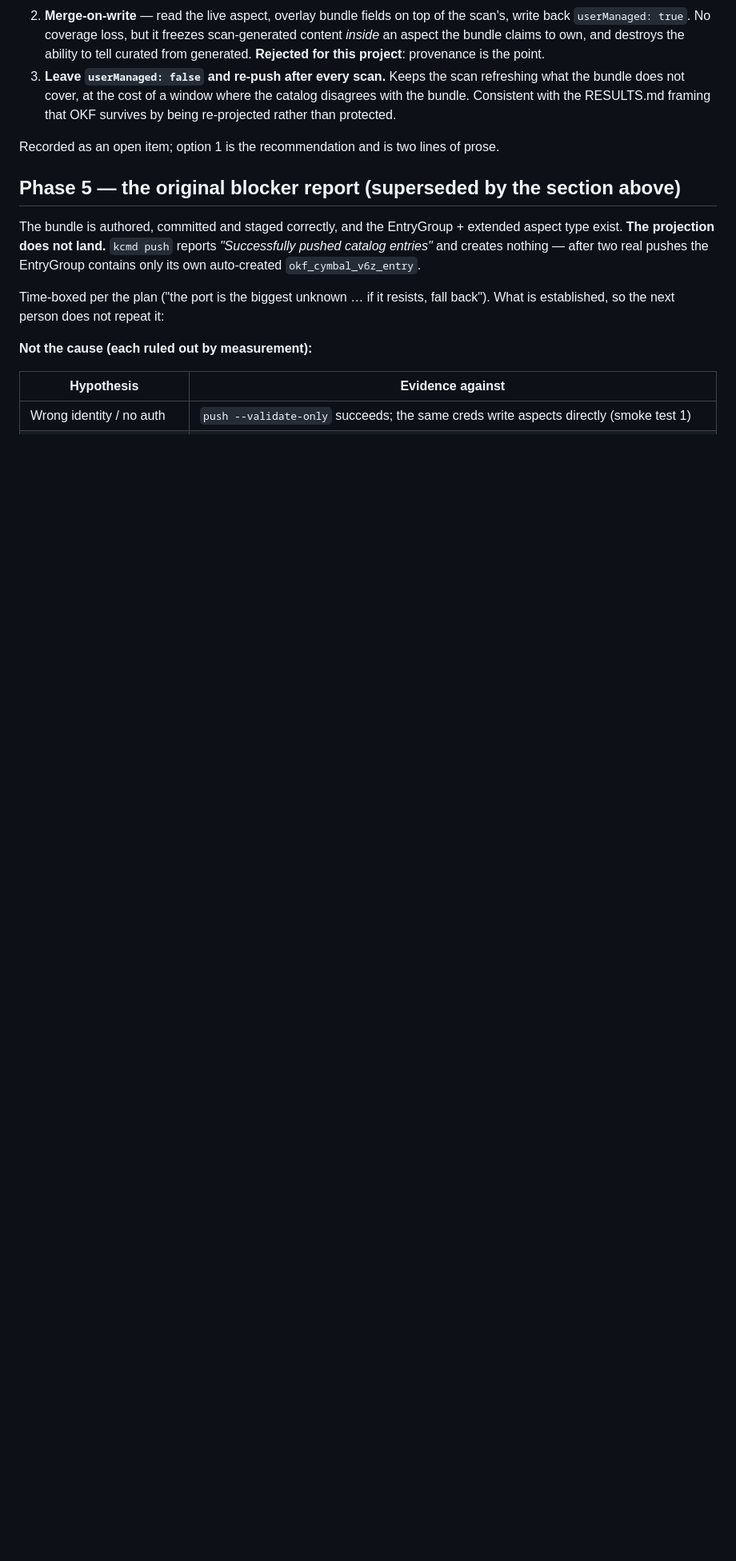
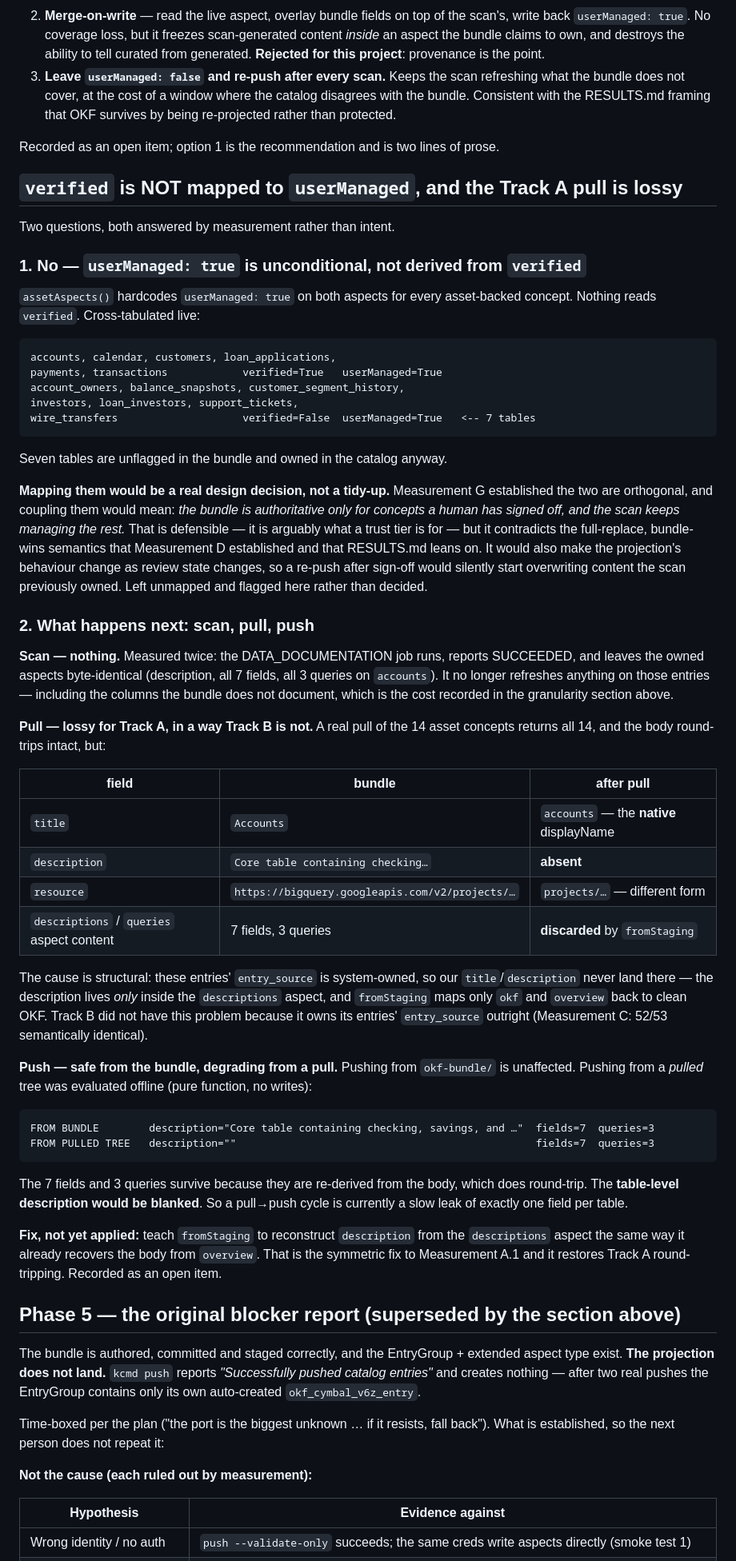
Before and after one commit to Royston88/okf-knowledge-catalog-agent-demo, a Markdown page: MEASUREMENTS.md, the part around the change. Shown at 80% size. Rendered like a GitHub page; blank space fills up the shorter version.

Commit message:
okf: verified does not drive userManaged, and the Track A pull leaks the description
Two questions answered by measurement.

First: no, kcmd does not map okf's verified attribute to userManaged.
assetAspects hardcodes userManaged true on both aspects for every asset-backed
concept and never reads verified. Cross-tabulated live, seven tables are
unflagged in the bundle and owned in the catalog anyway.

Mapping them would be a design decision rather than a tidy-up. Measurement G
established the two are orthogonal, and coupling them would mean the bundle is
authoritative only for concepts a human signed off while the scan keeps
managing the rest. That is defensible — arguably it is what a trust tier is for
— but it contradicts the full-replace, bundle-wins semantics from Measurement D
that RESULTS.md leans on, and it would make the projection's behaviour change
as review state changes, so a re-push after sign-off would silently begin
overwriting content the scan previously owned. Left unmapped and flagged.

Second, what happens next. The scan does nothing: measured twice, the job runs,
reports SUCCEEDED and leaves the owned aspects byte-identical. It also no
longer refreshes the columns the bundle does not document, which is the cost
already recorded under granularity.

The pull is lossy for Track A in a way Track B is not. All 14 concepts come
back and the body round-trips, but the title degrades to the native
displayName, the resource changes form, the descriptions and queries aspect
content is discarded by fromStaging, and the table description disappears
entirely. The cause is structural: these entries' entry_source is system-owned,
so our title and description never land there and the description lives only
inside the descriptions aspect, which fromStaging does not read back. Track B
avoided this because it owns its entries' entry_source outright.

Push from okf-bundle is unaffected. Push from a pulled tree was evaluated
offline as a pure function: fields and queries survive because they are
re-derived from the body, but the table-level description is blanked. So a
pull-push cycle is a slow leak of exactly one field per table.

The fix is symmetric to Measurement A.1 — recover description from the
descriptions aspect the way the body is already recovered from overview.
Recorded as an open item rather than applied.

````diff
--- a/MEASUREMENTS.md
+++ b/MEASUREMENTS.md
@@ -1251,6 +1251,77 @@ verified.
 Recorded as an open item; option 1 is the recommendation and is two lines of
 prose.
 
+## `verified` is NOT mapped to `userManaged`, and the Track A pull is lossy
+
+Two questions, both answered by measurement rather than intent.
+
+### 1. No — `userManaged: true` is unconditional, not derived from `verified`
+
+`assetAspects()` hardcodes `userManaged: true` on both aspects for every
+asset-backed concept. Nothing reads `verified`. Cross-tabulated live:
+
+```
+accounts, calendar, customers, loan_applications,
+payments, transactions            verified=True   userManaged=True
+account_owners, balance_snapshots, customer_segment_history,
+investors, loan_investors, support_tickets,
+wire_transfers                    verified=False  userManaged=True   <-- 7 tables
+```
+
+Seven tables are unflagged in the bundle and owned in the catalog anyway.
+
+**Mapping them would be a real design decision, not a tidy-up.** Measurement G
+established the two are orthogonal, and coupling them would mean: *the bundle is
+authoritative only for concepts a human has signed off, and the scan keeps
+managing the rest.* That is defensible — it is arguably what a trust tier is
+for — but it contradicts the full-replace, bundle-wins semantics that
+Measurement D established and that RESULTS.md leans on. It would also make the
+projection's behaviour change as review state changes, so a re-push after
+sign-off would silently start overwriting content the scan previously owned.
+Left unmapped and flagged here rather than decided.
+
+### 2. What happens next: scan, pull, push
+
+**Scan — nothing.** Measured twice: the DATA_DOCUMENTATION job runs, reports
+SUCCEEDED, and leaves the owned aspects byte-identical (description, all 7
+fields, all 3 queries on `accounts`). It no longer refreshes anything on those
+entries — including the columns the bundle does not document, which is the cost
+recorded in the granularity section above.
+
+**Pull — lossy for Track A, in a way Track B is not.** A real pull of the 14
+asset concepts returns all 14, and the body round-trips intact, but:
+
+| field | bundle | after pull |
+|---|---|---|
+| `title` | `Accounts` | `accounts` — the **native** displayName |
+| `description` | `Core table containing checking…` | **absent** |
+| `resource` | `https://bigquery.googleapis.com/v2/projects/…` | `projects/…` — different form |
+| `descriptions` / `queries` aspect content | 7 fields, 3 queries | **discarded** by `fromStaging` |
+
+The cause is structural: these entries' `entry_source` is system-owned, so our
+`title`/`description` never land there — the description lives *only* inside the
+`descriptions` aspect, and `fromStaging` maps only `okf` and `overview` back to
+clean OKF. Track B did not have this problem because it owns its entries'
+`entry_source` outright (Measurement C: 52/53 semantically identical).
+
+**Push — safe from the bundle, degrading from a pull.** Pushing from
+`okf-bundle/` is unaffected. Pushing from a *pulled* tree was evaluated offline
+(pure function, no writes):
+
+```
+FROM BUNDLE        description="Core table containing checking, savings, and …"  fields=7  queries=3
+FROM PULLED TREE   description=""                                                fields=7  queries=3
+```
+
+The 7 fields and 3 queries survive because they are re-derived from the body,
+which does round-trip. The **table-level description would be blanked**. So a
+pull→push cycle is currently a slow leak of exactly one field per table.
+
+**Fix, not yet applied:** teach `fromStaging` to reconstruct `description` from
+the `descriptions` aspect the same way it already recovers the body from
+`overview`. That is the symmetric fix to Measurement A.1 and it restores Track A
+round-tripping. Recorded as an open item.
+
 ## Phase 5 — the original blocker report (superseded by the section above)
 
 The bundle is authored, committed and staged correctly, and the EntryGroup +
````
Also changed, not shown: HANDOFF.md (+11 -0 lines).
